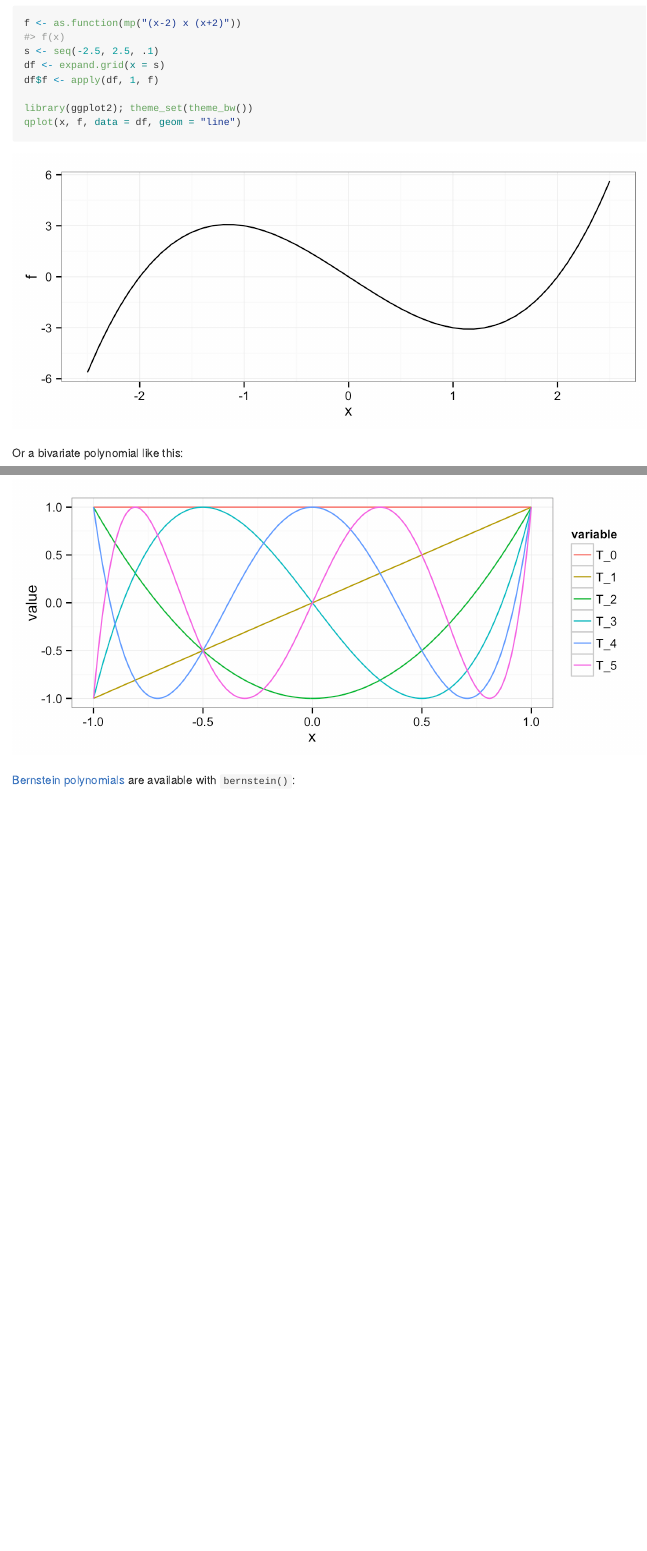
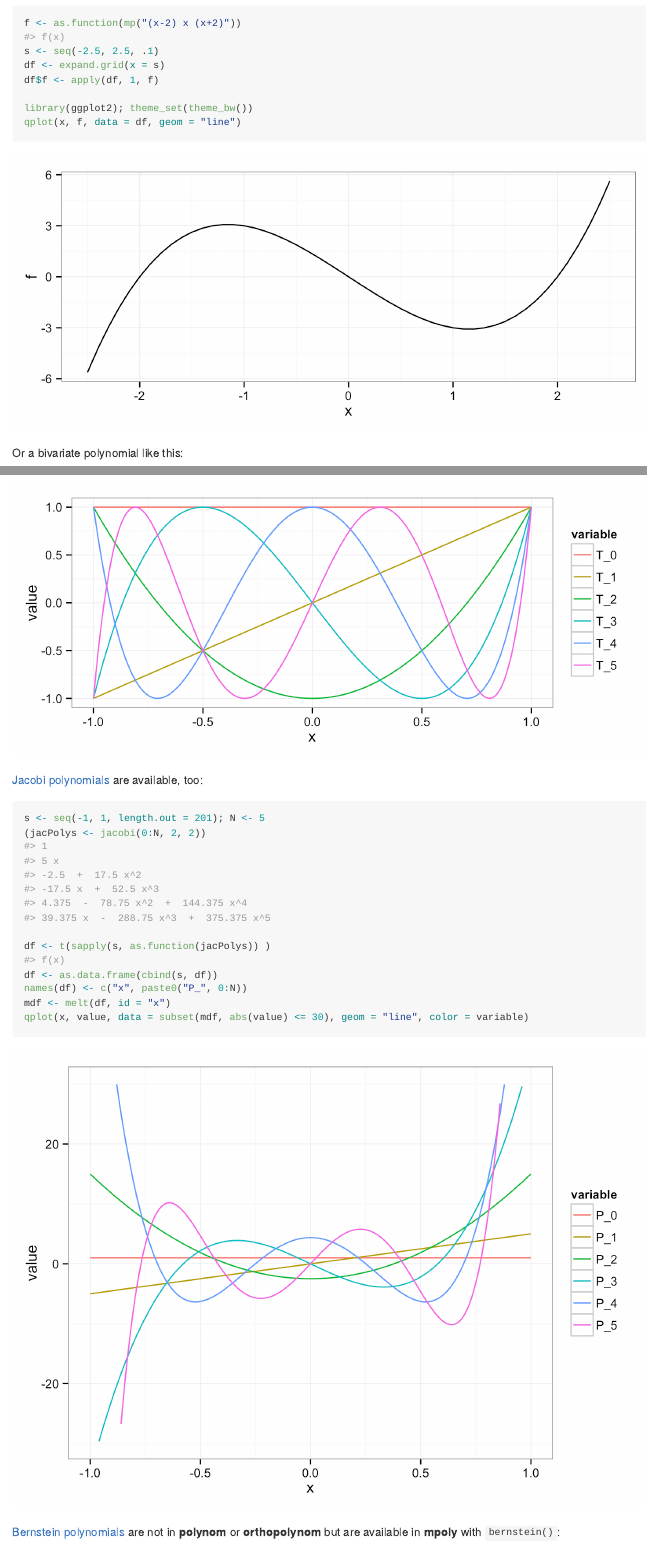
Before and after one commit to dkahle/mpoly, an R Markdown document (README.Rmd): the page in a window 1100 px wide, from 1950 px down, and a second part further down, joined at a grey line. The pictures show the output file README.md that the author committed with the source, drawn offline in the style of GitHub.

Commit message:
readme: jacobi and polynom/orthopolynom

````diff
--- a/README.Rmd
+++ b/README.Rmd
@@ -118,8 +118,7 @@ And you can visualize them:
 ```{r, fig.height=3}
 library(reshape2)
 
-s <- seq(-1, 1, length.out = 201)
-N <- 5 # number of chebyshev polynomials to plot
+s <- seq(-1, 1, length.out = 201); N <- 5
 (chebPolys <- chebyshev(0:N))
 
 df <- t(sapply(s, as.function(chebPolys)) )
@@ -129,7 +128,21 @@ mdf <- melt(df, id = "x")
 qplot(x, value, data = mdf, geom = "line", color = variable)
 ```
 
-[Bernstein polynomials](http://en.wikipedia.org/wiki/Bernstein_polynomial) are available with `bernstein()`:
+[Jacobi polynomials](http://en.wikipedia.org/wiki/Jacobi_polynomials) are available, too:
+```{r}
+s <- seq(-1, 1, length.out = 201); N <- 5
+(jacPolys <- jacobi(0:N, 2, 2))
+
+df <- t(sapply(s, as.function(jacPolys)) )
+df <- as.data.frame(cbind(s, df))
+names(df) <- c("x", paste0("P_", 0:N))
+mdf <- melt(df, id = "x")
+qplot(x, value, data = subset(mdf, abs(value) <= 30), geom = "line", color = variable)
+```
+
+
+
+[Bernstein polynomials](http://en.wikipedia.org/wiki/Bernstein_polynomial) are not in __polynom__ or __orthopolynom__ but are available in __mpoly__ with `bernstein()`:
 ```{r, fig.height=3}
 bernstein(0:4, 4)
 
````
Also changed, not shown: README-unnamed-chunk-12-1.png, README-unnamed-chunk-13-1.png, README-unnamed-chunk-14-1.png (added), README-unnamed-chunk-16-1.png, README-unnamed-chunk-17-1.png (added), README.md, README.Rmd (2 more changed lines).
